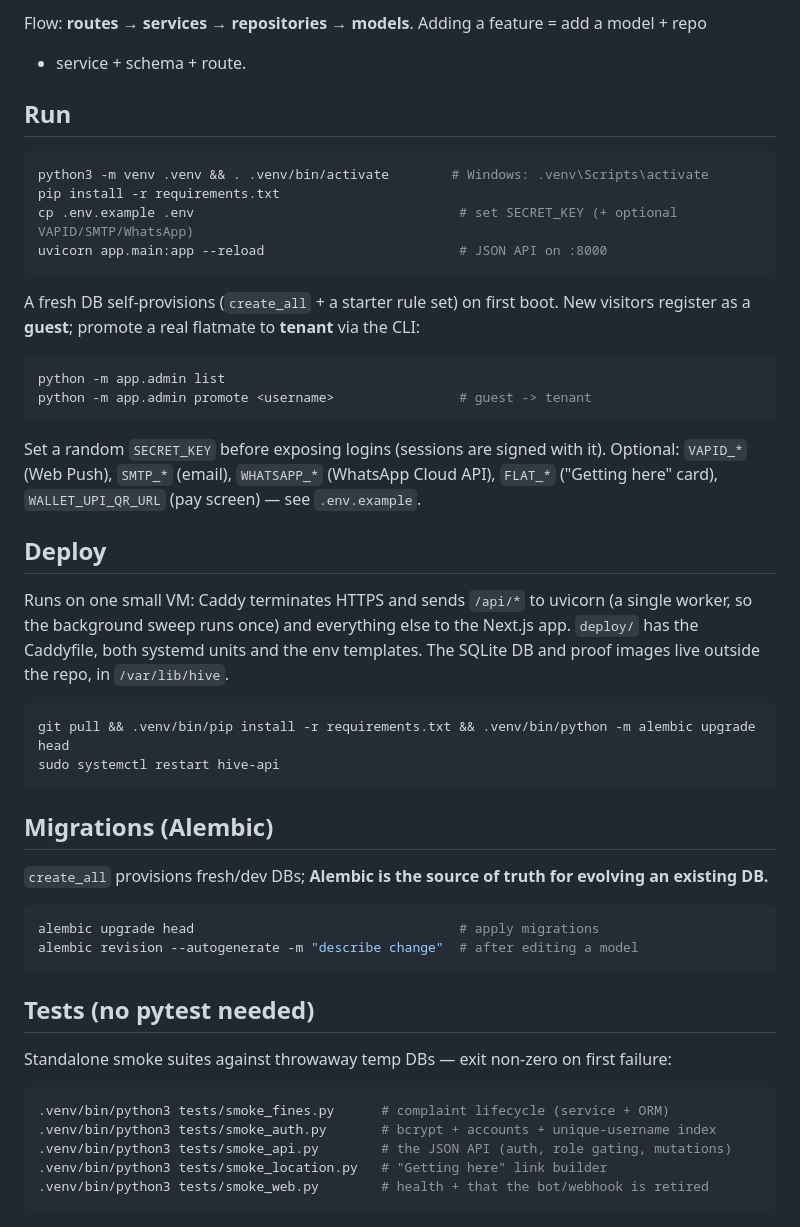
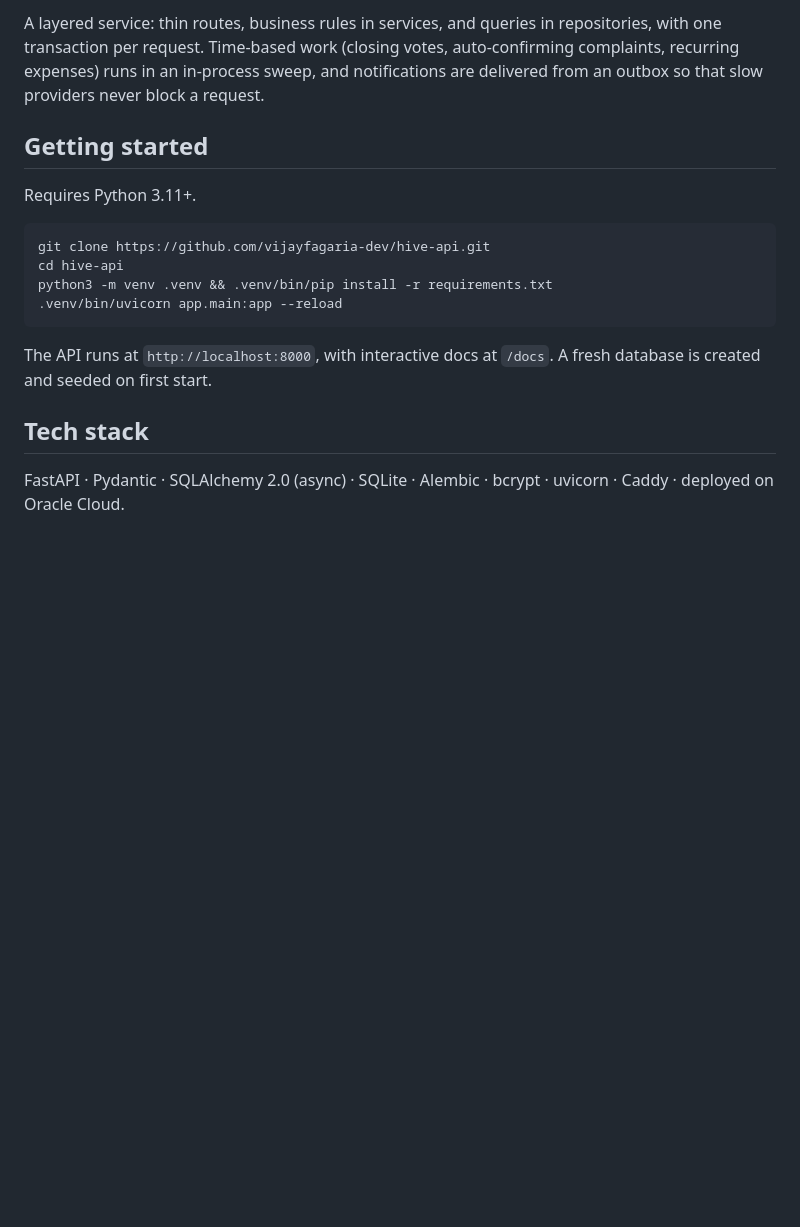
Before and after one commit to vijayfagaria-dev/hive-api, a Markdown page: README.md, the part around one of its changes. Rendered like a GitHub page; blank space fills up the shorter version.

````diff
--- a/README.md
+++ b/README.md
@@ -36,59 +57,25 @@ tests/        standalone smoke suites (no pytest)
 ```
 
-Flow: **routes → services → repositories → models**. Adding a feature = add a model + repo
-+ service + schema + route.
+A layered service: thin routes, business rules in services, and queries in repositories,
+with one transaction per request. Time-based work (closing votes, auto-confirming
+complaints, recurring expenses) runs in an in-process sweep, and notifications are
+delivered from an outbox so that slow providers never block a request.
 
-## Run
+## Getting started
+
+Requires Python 3.11+.
 
 ```bash
-python3 -m venv .venv && . .venv/bin/activate        # Windows: .venv\Scripts\activate
-pip install -r requirements.txt
-cp .env.example .env                                  # set SECRET_KEY (+ optional VAPID/SMTP/WhatsApp)
-uvicorn app.main:app --reload                         # JSON API on :8000
+git clone https://github.com/vijayfagaria-dev/hive-api.git
+cd hive-api
+python3 -m venv .venv && .venv/bin/pip install -r requirements.txt
+.venv/bin/uvicorn app.main:app --reload
 ```
 
-A fresh DB self-provisions (`create_all` + a starter rule set) on first boot. New visitors
-register as a **guest**; promote a real flatmate to **tenant** via the CLI:
+The API runs at `http://localhost:8000`, with interactive docs at `/docs`. A fresh database
+is created and seeded on first start.
 
-```bash
-python -m app.admin list
-python -m app.admin promote <username>                # guest -> tenant
-```
+## Tech stack
 
-Set a random `SECRET_KEY` before exposing logins (sessions are signed with it). Optional:
-`VAPID_*` (Web Push), `SMTP_*` (email), `WHATSAPP_*` (WhatsApp Cloud API),
-`FLAT_*` ("Getting here" card), `WALLET_UPI_QR_URL` (pay screen) — see `.env.example`.
-
-## Deploy
-
-Runs on one small VM: Caddy terminates HTTPS and sends `/api/*` to uvicorn (a single
-worker, so the background sweep runs once) and everything else to the Next.js app.
-`deploy/` has the Caddyfile, both systemd units and the env templates. The SQLite DB and
-proof images live outside the repo, in `/var/lib/hive`.
-
-```bash
-git pull && .venv/bin/pip install -r requirements.txt && .venv/bin/python -m alembic upgrade head
-sudo systemctl restart hive-api
-```
-
-## Migrations (Alembic)
-
-`create_all` provisions fresh/dev DBs; **Alembic is the source of truth for evolving an
-existing DB.**
-
-```bash
-alembic upgrade head                                  # apply migrations
-alembic revision --autogenerate -m "describe change"  # after editing a model
-```
-
-## Tests (no pytest needed)
-
-Standalone smoke suites against throwaway temp DBs — exit non-zero on first failure:
-
-```bash
-.venv/bin/python3 tests/smoke_fines.py      # complaint lifecycle (service + ORM)
-.venv/bin/python3 tests/smoke_auth.py       # bcrypt + accounts + unique-username index
-.venv/bin/python3 tests/smoke_api.py        # the JSON API (auth, role gating, mutations)
-.venv/bin/python3 tests/smoke_location.py   # "Getting here" link builder
-.venv/bin/python3 tests/smoke_web.py        # health + that the bot/webhook is retired
-```
+FastAPI · Pydantic · SQLAlchemy 2.0 (async) · SQLite · Alembic · bcrypt · uvicorn · Caddy ·
+deployed on Oracle Cloud.
````
Also changed, not shown: other parts of README.md (+49 -28 lines), docs/images/complaint-vote.jpg (added), docs/images/expenses.jpg (added), docs/images/proposal.jpg (added).
